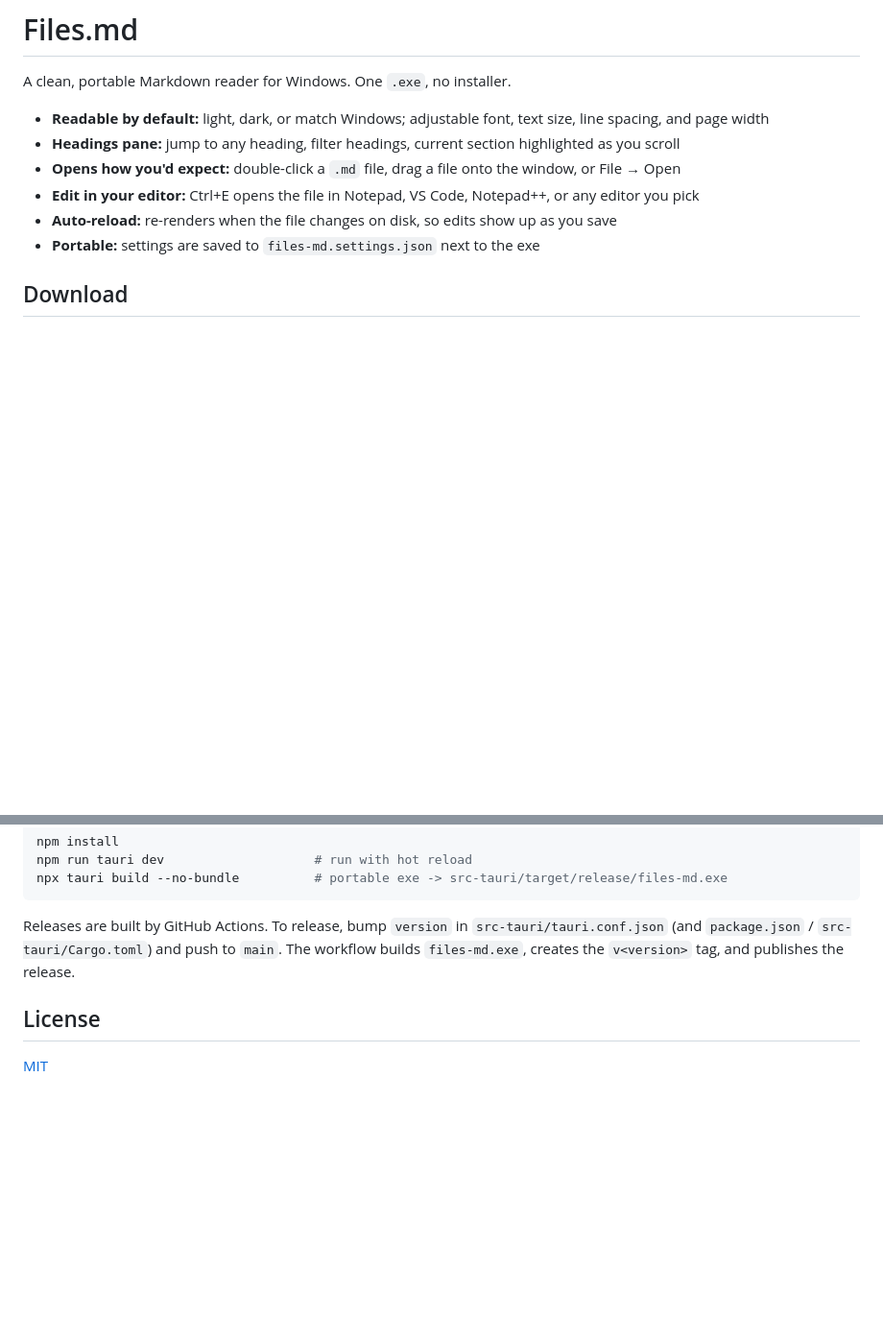
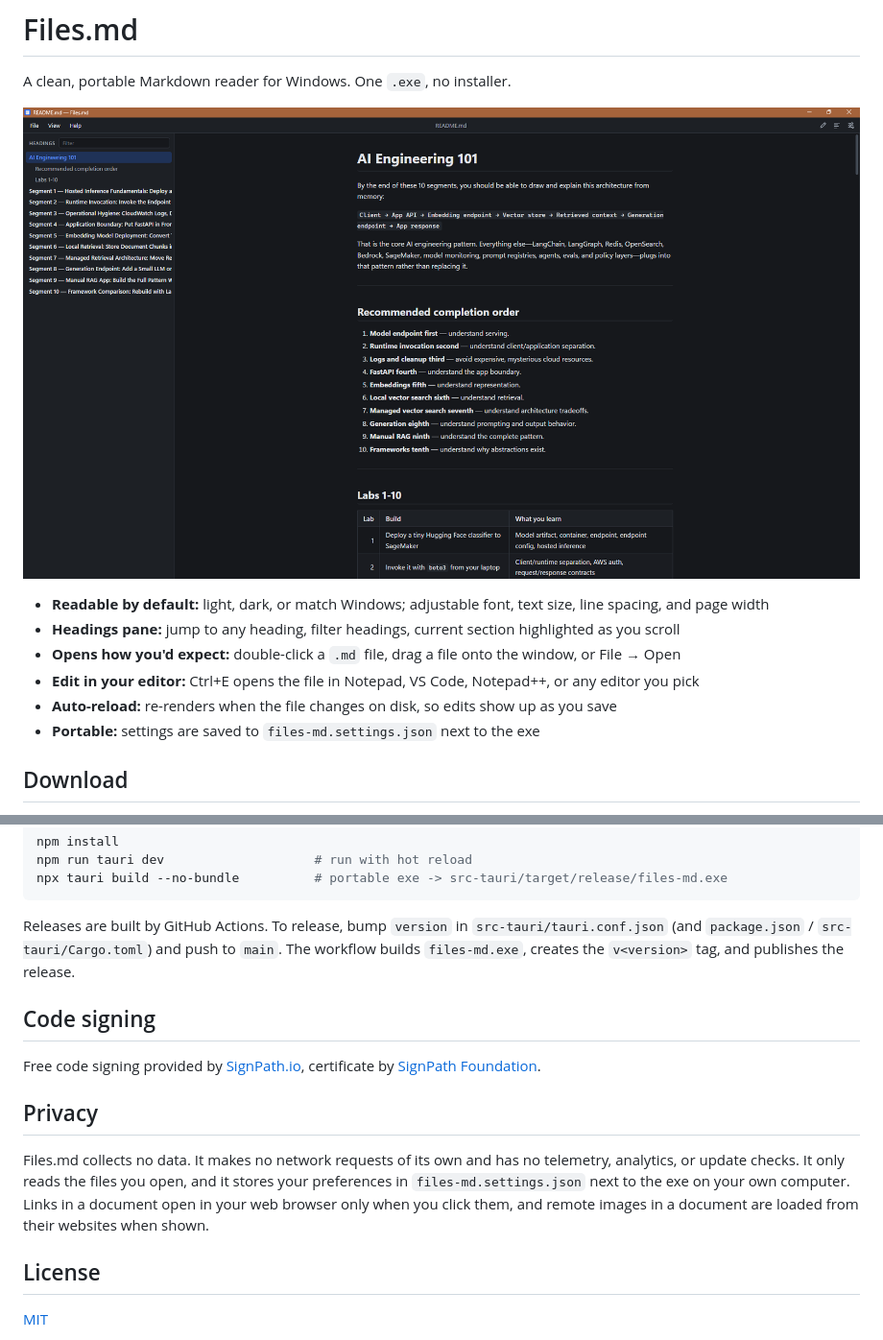
Before and after one commit to garrettds11/files-md, a Markdown page: README.md, 2 parts joined by grey strips. Shown at 96% size. Drawn GitHub-style; pictures changed too: docs/screenshot.png (added); blank space fills up the shorter version.

```diff
--- a/README.md
+++ b/README.md
@@ -1,6 +1,8 @@
 # Files.md
 
 A clean, portable Markdown reader for Windows. One `.exe`, no installer.
+
+![Files.md showing a document with the headings pane and dark theme](docs/screenshot.png)
 
 - **Readable by default:** light, dark, or match Windows; adjustable font, text size, line spacing, and page width
 - **Headings pane:** jump to any heading, filter headings, current section highlighted as you scroll
@@ -43,6 +45,14 @@ npx tauri build --no-bundle          # portable exe -> src-tauri/target/release/
 
 Releases are built by GitHub Actions. To release, bump `version` in `src-tauri/tauri.conf.json` (and `package.json` / `src-tauri/Cargo.toml`) and push to `main`. The workflow builds `files-md.exe`, creates the `v<version>` tag, and publishes the release.
 
+## Code signing
+
+Free code signing provided by [SignPath.io](https://about.signpath.io), certificate by [SignPath Foundation](https://signpath.org).
+
+## Privacy
+
+Files.md collects no data. It makes no network requests of its own and has no telemetry, analytics, or update checks. It only reads the files you open, and it stores your preferences in `files-md.settings.json` next to the exe on your own computer. Links in a document open in your web browser only when you click them, and remote images in a document are loaded from their websites when shown.
+
 ## License
 
 [MIT](LICENSE)
```
Also changed, not shown: 3 other files.
